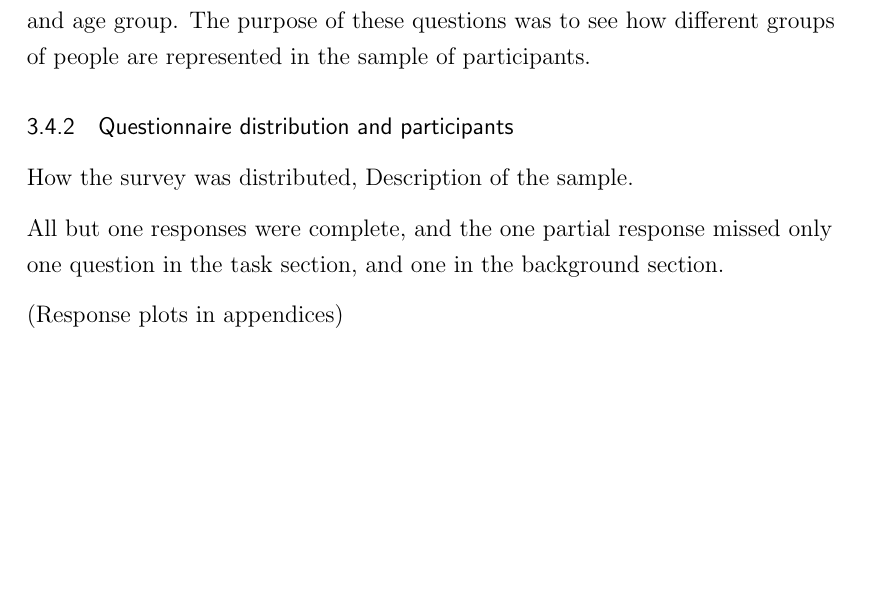
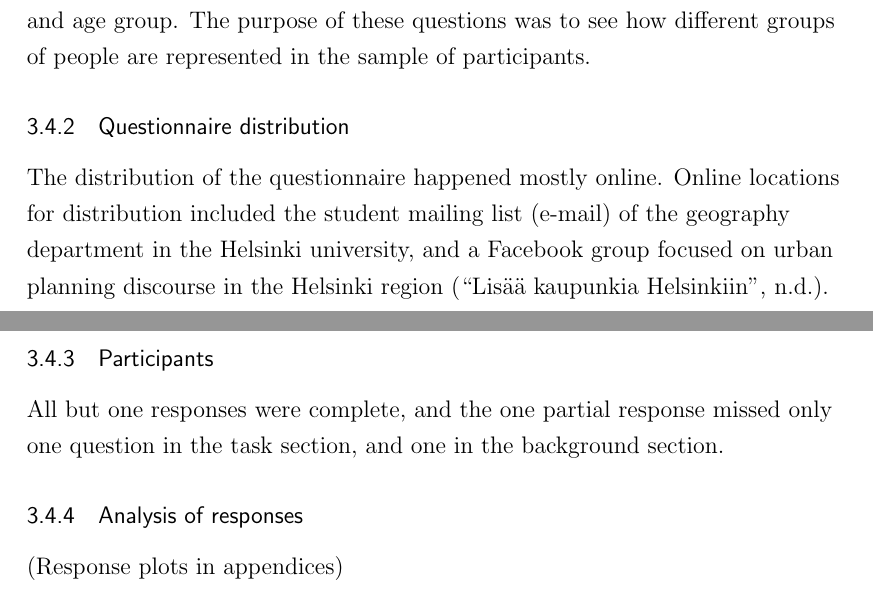
Before and after one commit to eemilhaa/thesis, a LaTeX thesis (thesis/main.tex, which reads thesis/sections/methods.tex): part of page 67 of 96 before the commit and two parts of pages 67 and 68 of 97 after it, the two joined at a grey line, cut so that both start at the same text, the shorter picture padded with empty space. Compiled offline with pdfLaTeX.

Commit message:
structure

```diff
--- a/thesis/sections/methods.tex
+++ b/thesis/sections/methods.tex
@@ -860,11 +860,21 @@ I asked about the participants' gender and age group.
 The purpose of these questions was to see how
 different groups of people are represented in the sample of participants.
 
-\subsubsection{Questionnaire distribution and participants}
-How the survey was distributed,
-Description of the sample.
+
+\subsubsection{Questionnaire distribution}
+
+The distribution of the questionnaire happened mostly online.
+Online locations for distribution included the student mailing list (e-mail)
+of the geography department in the Helsinki university,
+and a Facebook group focused on urban planning discourse in the Helsinki region
+\parencite{lisaakaupunkiahki}.
+
+\subsubsection{Participants}
 
 All but one responses were complete, and the one partial response missed only one question
 in the task section, and one in the background section.
 
+
+\subsubsection{Analysis of responses}
+
 (Response plots in appendices)
```
